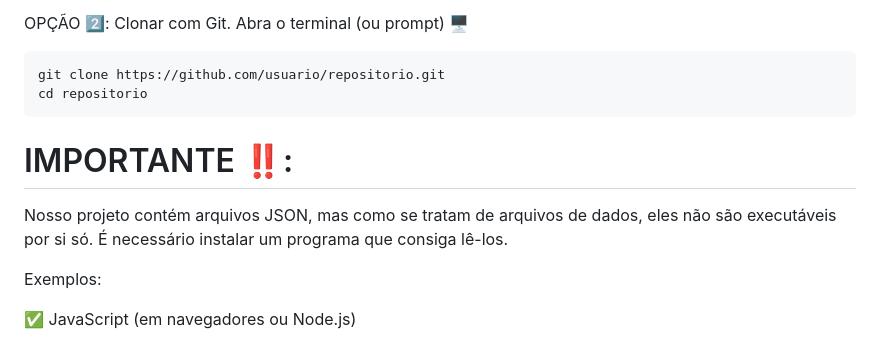
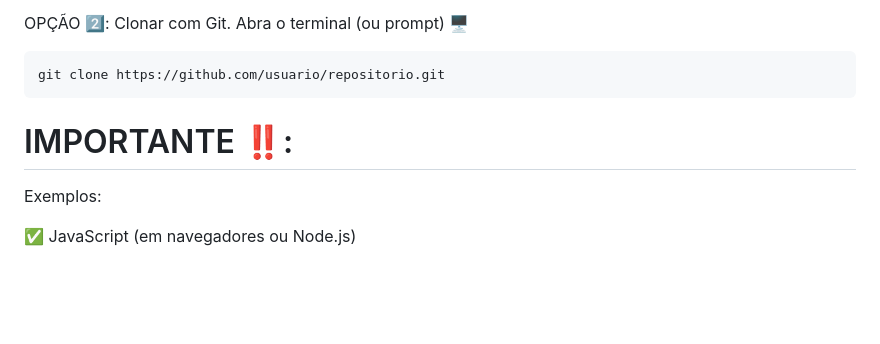
Before and after one commit to Liiiiisssz/WegOne, a Markdown page: README.md, the part around the change. Rendered like a GitHub page; blank space fills up the shorter version.

Commit message:
Docs: Mudança no readme.

````diff
--- a/README.md
+++ b/README.md
@@ -112,13 +112,9 @@ Abra o terminal (ou prompt) 🖥️
 
 ```bash
 git clone https://github.com/usuario/repositorio.git
-cd repositorio
 ```
 
 # IMPORTANTE ‼️:
-
-
-Nosso projeto contém arquivos JSON, mas como se tratam de arquivos de dados, eles não são executáveis por si só. É necessário instalar um programa que consiga lê-los.
 
 Exemplos:
 
````
